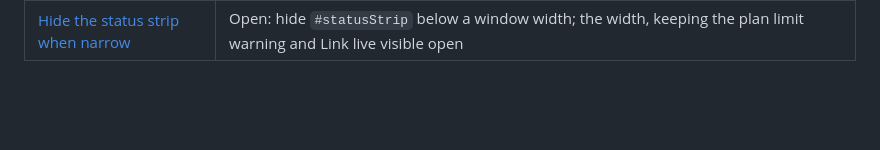
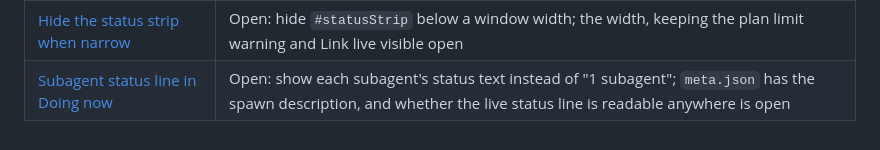
Before and after one commit to SJTucker/cc-dashboard, a Markdown page: docs/ideas/README.md, the part around the change. Rendered like a GitHub page; blank space fills up the shorter version.

Commit message:
docs(ideas): show each subagent's status in the Doing now column

```diff
--- a/docs/ideas/README.md
+++ b/docs/ideas/README.md
@@ -28,3 +28,4 @@ then on.
 | [README screenshots after the design pass](readme-screenshots-after-design-pass.md) | Open: every screenshot predates the tabs, the sticky bar and the new legends; which to retake and how to scrub them open |
 | [Fable weekly limit and usage credits](fable-limit-and-usage-credits.md) | Open: both rows are already in the `/usage` cache Claude Code keeps in `.claude.json`; freshness through the mod, the credits reset date and which scoped weeks to show open |
 | [Hide the status strip when narrow](hide-status-strip-when-narrow.md) | Open: hide `#statusStrip` below a window width; the width, keeping the plan limit warning and Link live visible open |
+| [Subagent status line in Doing now](subagent-status-in-doing-now.md) | Open: show each subagent's status text instead of "1 subagent"; `meta.json` has the spawn description, and whether the live status line is readable anywhere is open |
```
Also changed, not shown: docs/ideas/subagent-status-in-doing-now.md (added, +37 -0 lines).
